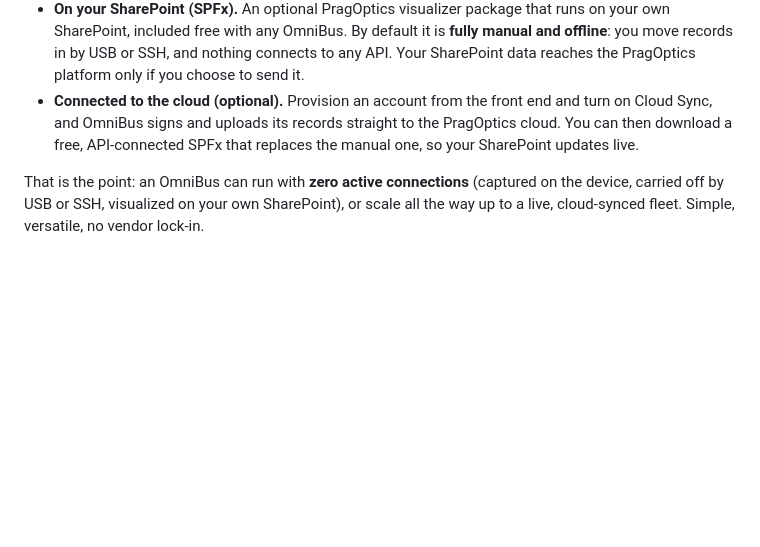
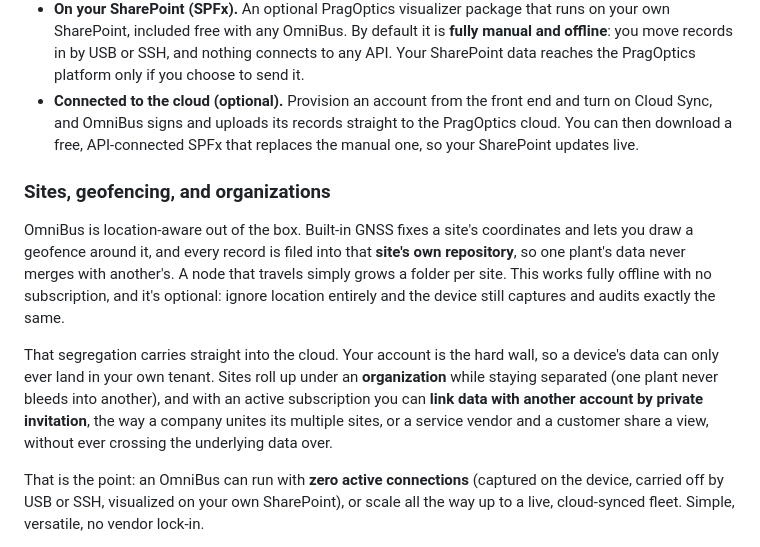
Before and after one commit to PragOptics/PragOptics, a Markdown page: docs/OmniBus-Brochure.md, the part around the change. Rendered like a GitHub page; blank space fills up the shorter version.

Commit message:
docs(brochure): add Sites/geofencing/organizations section (per-site repos, segregation, private-invitation org linking)

```diff
--- a/docs/OmniBus-Brochure.md
+++ b/docs/OmniBus-Brochure.md
@@ -508,6 +508,12 @@ OmniBus is one node in a system you control end to end, from the sensor to the p
 - **On your SharePoint (SPFx).** An optional PragOptics visualizer package that runs on your own SharePoint, included free with any OmniBus. By default it is **fully manual and offline**: you move records in by USB or SSH, and nothing connects to any API. Your SharePoint data reaches the PragOptics platform only if you choose to send it.
 - **Connected to the cloud (optional).** Provision an account from the front end and turn on Cloud Sync, and OmniBus signs and uploads its records straight to the PragOptics cloud. You can then download a free, API-connected SPFx that replaces the manual one, so your SharePoint updates live.
 
+### Sites, geofencing, and organizations
+
+OmniBus is location-aware out of the box. Built-in GNSS fixes a site's coordinates and lets you draw a geofence around it, and every record is filed into that **site's own repository**, so one plant's data never merges with another's. A node that travels simply grows a folder per site. This works fully offline with no subscription, and it's optional: ignore location entirely and the device still captures and audits exactly the same.
+
+That segregation carries straight into the cloud. Your account is the hard wall, so a device's data can only ever land in your own tenant. Sites roll up under an **organization** while staying separated (one plant never bleeds into another), and with an active subscription you can **link data with another account by private invitation**, the way a company unites its multiple sites, or a service vendor and a customer share a view, without ever crossing the underlying data over.
+
 That is the point: an OmniBus can run with **zero active connections** (captured on the device, carried off by USB or SSH, visualized on your own SharePoint), or scale all the way up to a live, cloud-synced fleet. Simple, versatile, no vendor lock-in.
 
 [↑ Contents](#contents)
```
